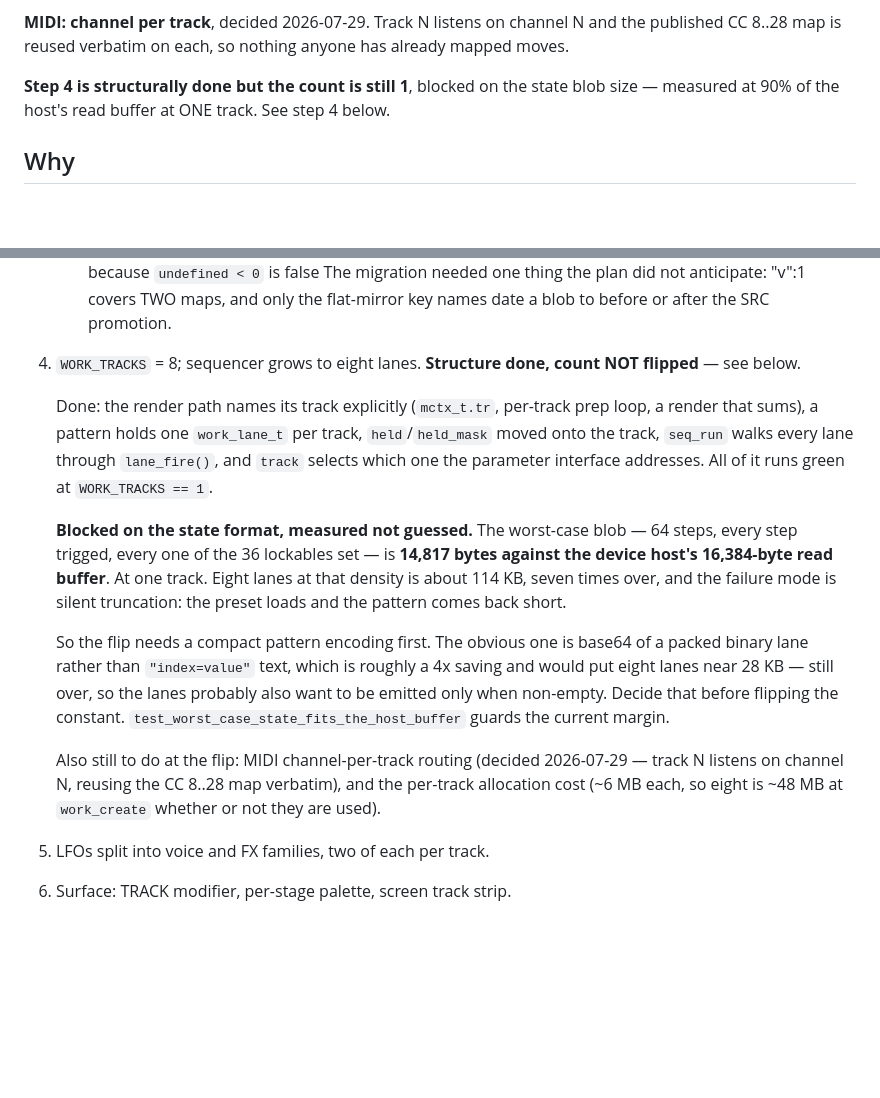
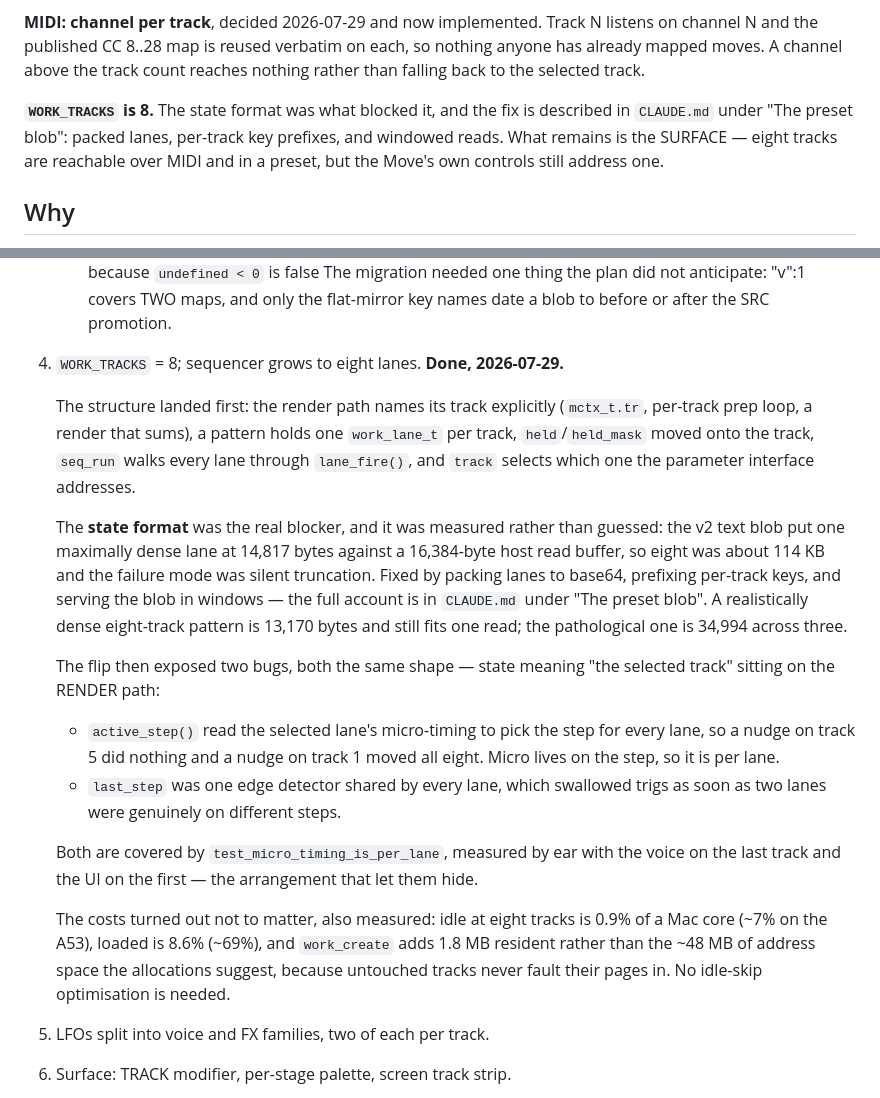
Before and after one commit to timncox/schwung-work, a Markdown page: DESIGN-8TRACK.md, 2 parts joined by grey strips. Rendered like a GitHub page; blank space fills up the shorter version.

```diff
--- a/DESIGN-8TRACK.md
+++ b/DESIGN-8TRACK.md
@@ -5,13 +5,16 @@ before touching `work_core.h`. It exists because the refactor spans more work
 than one session holds, and because two of its decisions are expensive to
 reverse.
 
-**MIDI: channel per track**, decided 2026-07-29. Track N listens on channel N
-and the published CC 8..28 map is reused verbatim on each, so nothing anyone
-has already mapped moves.
+**MIDI: channel per track**, decided 2026-07-29 and now implemented. Track N
+listens on channel N and the published CC 8..28 map is reused verbatim on each,
+so nothing anyone has already mapped moves. A channel above the track count
+reaches nothing rather than falling back to the selected track.
 
-**Step 4 is structurally done but the count is still 1**, blocked on the state
-blob size — measured at 90% of the host's read buffer at ONE track. See step 4
-below.
+**`WORK_TRACKS` is 8.** The state format was what blocked it, and the fix is
+described in `CLAUDE.md` under "The preset blob": packed lanes, per-track key
+prefixes, and windowed reads. What remains is the SURFACE — eight tracks are
+reachable over MIDI and in a preset, but the Move's own controls still address
+one.
 
 ## Why
 
@@ -245,33 +248,41 @@ Each step lands with tests green; nothing here needs a big-bang merge.
    The migration needed one thing the plan did not anticipate: "v":1 covers TWO
    maps, and only the flat-mirror key names date a blob to before or after the
    SRC promotion.
-4. `WORK_TRACKS` = 8; sequencer grows to eight lanes. **Structure done, count
-   NOT flipped** — see below.
+4. `WORK_TRACKS` = 8; sequencer grows to eight lanes. **Done, 2026-07-29.**
 
-   Done: the render path names its track explicitly (`mctx_t.tr`, per-track prep
-   loop, a render that sums), a pattern holds one `work_lane_t` per track,
-   `held`/`held_mask` moved onto the track, `seq_run` walks every lane through
-   `lane_fire()`, and `track` selects which one the parameter interface
-   addresses. All of it runs green at `WORK_TRACKS == 1`.
+   The structure landed first: the render path names its track explicitly
+   (`mctx_t.tr`, per-track prep loop, a render that sums), a pattern holds one
+   `work_lane_t` per track, `held`/`held_mask` moved onto the track, `seq_run`
+   walks every lane through `lane_fire()`, and `track` selects which one the
+   parameter interface addresses.
 
-   **Blocked on the state format, measured not guessed.** The worst-case blob —
-   64 steps, every step trigged, every one of the 36 lockables set — is
-   **14,817 bytes against the device host's 16,384-byte read buffer**. At one
-   track. Eight lanes at that density is about 114 KB, seven times over, and
-   the failure mode is silent truncation: the preset loads and the pattern
-   comes back short.
+   The **state format** was the real blocker, and it was measured rather than
+   guessed: the v2 text blob put one maximally dense lane at 14,817 bytes
+   against a 16,384-byte host read buffer, so eight was about 114 KB and the
+   failure mode was silent truncation. Fixed by packing lanes to base64,
+   prefixing per-track keys, and serving the blob in windows — the full account
+   is in `CLAUDE.md` under "The preset blob". A realistically dense eight-track
+   pattern is 13,170 bytes and still fits one read; the pathological one is
+   34,994 across three.
 
-   So the flip needs a compact pattern encoding first. The obvious one is
-   base64 of a packed binary lane rather than `"index=value"` text, which is
-   roughly a 4x saving and would put eight lanes near 28 KB — still over, so
-   the lanes probably also want to be emitted only when non-empty. Decide that
-   before flipping the constant.
-   `test_worst_case_state_fits_the_host_buffer` guards the current margin.
+   The flip then exposed two bugs, both the same shape — state meaning "the
+   selected track" sitting on the RENDER path:
 
-   Also still to do at the flip: MIDI channel-per-track routing (decided
-   2026-07-29 — track N listens on channel N, reusing the CC 8..28 map
-   verbatim), and the per-track allocation cost (~6 MB each, so eight is
-   ~48 MB at `work_create` whether or not they are used).
+   - `active_step()` read the selected lane's micro-timing to pick the step for
+     every lane, so a nudge on track 5 did nothing and a nudge on track 1 moved
+     all eight. Micro lives on the step, so it is per lane.
+   - `last_step` was one edge detector shared by every lane, which swallowed
+     trigs as soon as two lanes were genuinely on different steps.
+
+   Both are covered by `test_micro_timing_is_per_lane`, measured by ear with
+   the voice on the last track and the UI on the first — the arrangement that
+   let them hide.
+
+   The costs turned out not to matter, also measured: idle at eight tracks is
+   0.9% of a Mac core (~7% on the A53), loaded is 8.6% (~69%), and
+   `work_create` adds 1.8 MB resident rather than the ~48 MB of address space
+   the allocations suggest, because untouched tracks never fault their pages
+   in. No idle-skip optimisation is needed.
 5. LFOs split into voice and FX families, two of each per track.
 6. Surface: TRACK modifier, per-stage palette, screen track strip.
 7. Re-run `bench-tracks` on the Move against the real engine rather than N
```
Also changed, not shown: other parts of DESIGN-8TRACK.md (+1 -1 lines), CLAUDE.md (+69 -12 lines).
